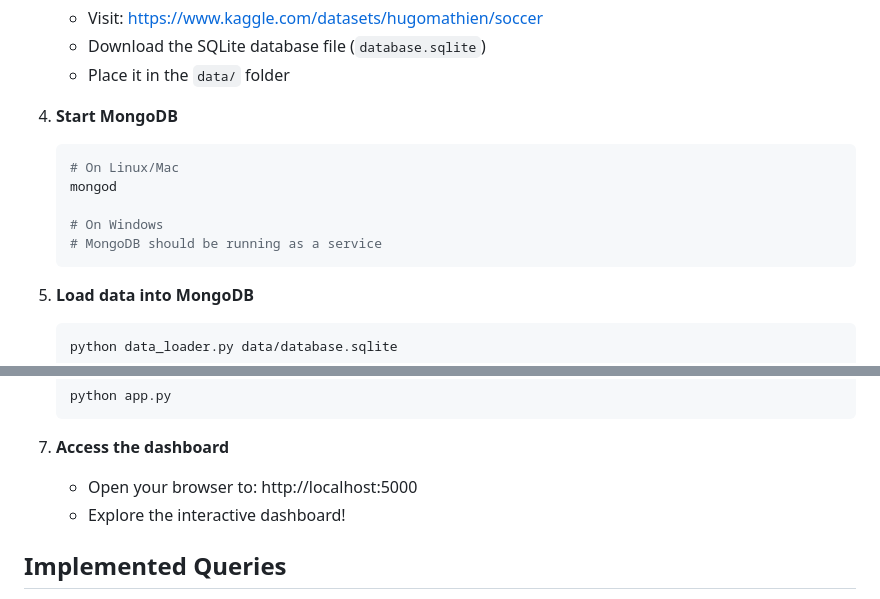
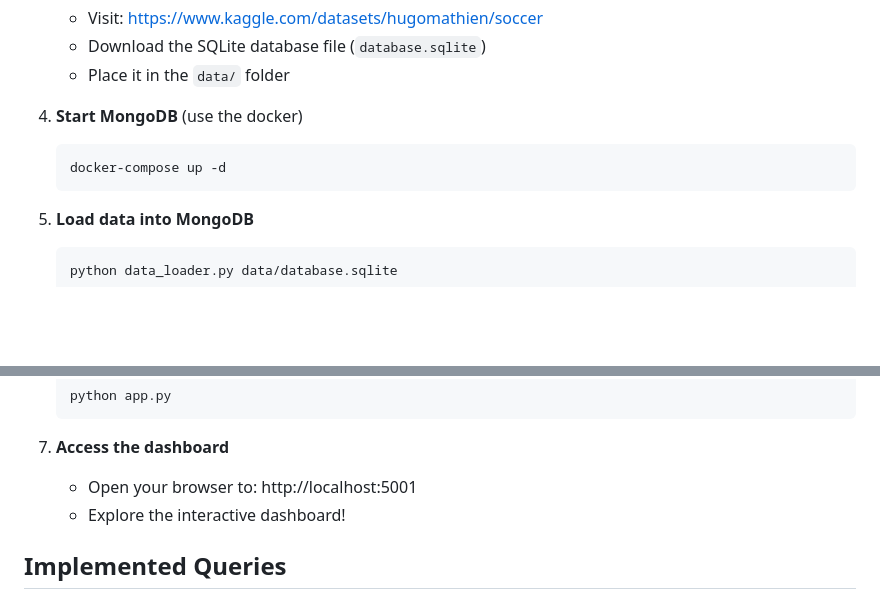
Before and after one commit to hibu-11/Soccer-database, a Markdown page: README.md, 2 parts joined by grey strips. Drawn GitHub-style; blank space fills up the shorter version.

````diff
--- a/README.md
+++ b/README.md
@@ -22,13 +22,9 @@ A comprehensive NoSQL database project analyzing European soccer data (2008-2016
    - Download the SQLite database file (`database.sqlite`)
    - Place it in the `data/` folder
 
-4. **Start MongoDB**
+4. **Start MongoDB** (use the docker)
    ```bash
-   # On Linux/Mac
-   mongod
-
-   # On Windows
-   # MongoDB should be running as a service
+   docker-compose up -d
    ```
 
 5. **Load data into MongoDB**
@@ -49,7 +45,7 @@ A comprehensive NoSQL database project analyzing European soccer data (2008-2016
    ```
 
 7. **Access the dashboard**
-   - Open your browser to: http://localhost:5000
+   - Open your browser to: http://localhost:5001
    - Explore the interactive dashboard!
 
 ## Implemented Queries
````
